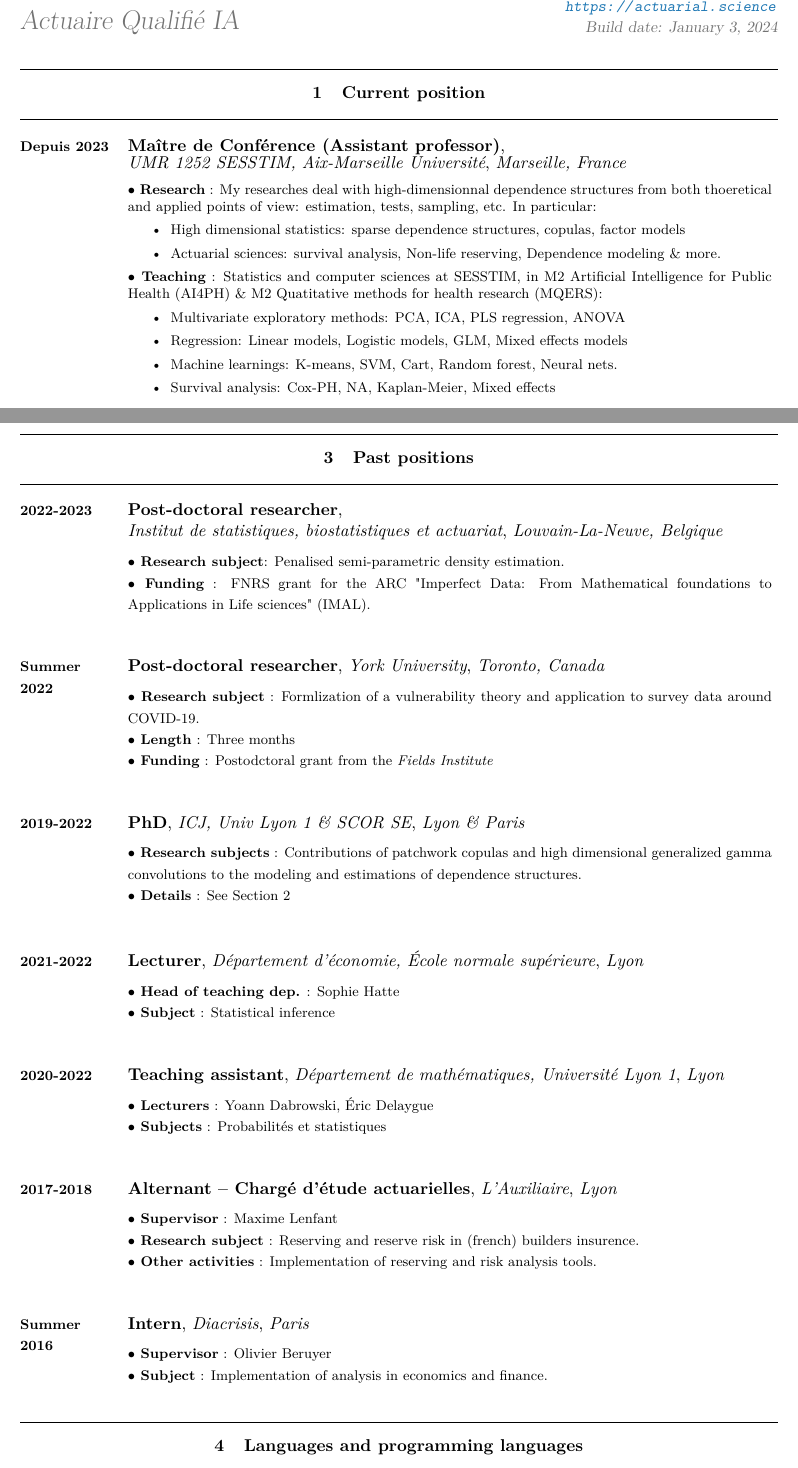
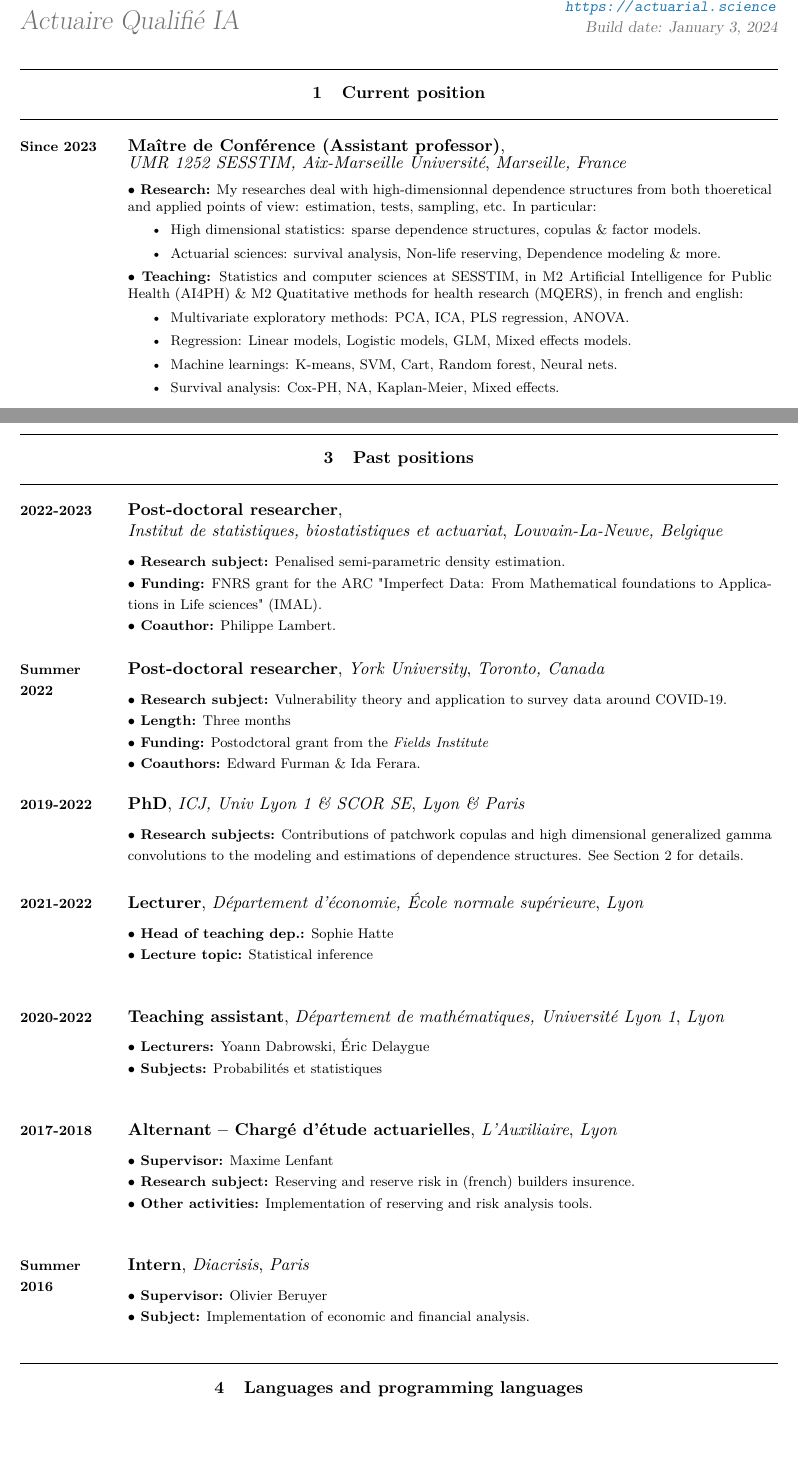
Before and after one commit to lrnv/cv, a LaTeX CV (Laverny_Oskar_CV.tex): two parts of pages 1 and 2 of 4, joined at a grey line, cut so that both start at the same text, the shorter picture padded with empty space. Compiled offline with pdfLaTeX.

Commit message:
Corrections and additions

```diff
--- a/Laverny_Oskar_CV.tex
+++ b/Laverny_Oskar_CV.tex
@@ -123,20 +123,20 @@ Build date: \today
 \section{Current position}\label{subsec:act_pro_actuelle}
 
 \begin{flushleft}
-\tabcv{Depuis 2023}{
+\tabcv{Since 2023}{
 \textbf{Maître de Conférence (Assistant professor)},\\ \textit{UMR 1252 SESSTIM, Aix-Marseille Université}, \textit{Marseille, France}\\[0.5em]
 {\footnotesize
-\textbf{$\bullet$ Research} : My researches deal with high-dimensionnal dependence structures from both thoeretical and applied points of view: estimation, tests, sampling, etc. In particular:
+\textbf{$\bullet$ Research:} My researches deal with high-dimensionnal dependence structures from both thoeretical and applied points of view: estimation, tests, sampling, etc. In particular:
 \begin{itemize}
-  \item High dimensional statistics: sparse dependence structures, copulas, factor models
+  \item High dimensional statistics: sparse dependence structures, copulas \& factor models.
   \item Actuarial sciences: survival analysis, Non-life reserving, Dependence modeling \& more.
 \end{itemize}
-\textbf{$\bullet$ Teaching} : Statistics and computer sciences at SESSTIM, in M2 Artificial Intelligence for Public Health (AI4PH)  \& M2 Quatitative methods for health research (MQERS):
+\textbf{$\bullet$ Teaching:} Statistics and computer sciences at SESSTIM, in M2 Artificial Intelligence for Public Health (AI4PH)  \& M2 Quatitative methods for health research (MQERS), in french and english:
 \begin{itemize}
-  \item Multivariate exploratory methods: PCA, ICA, PLS regression, ANOVA
-  \item Regression: Linear models, Logistic models, GLM, Mixed effects models
+  \item Multivariate exploratory methods: PCA, ICA, PLS regression, ANOVA.
+  \item Regression: Linear models, Logistic models, GLM, Mixed effects models.
   \item Machine learnings: K-means, SVM, Cart, Random forest, Neural nets.
-  \item Survival analysis: Cox-PH, NA, Kaplan-Meier, Mixed effects
+  \item Survival analysis: Cox-PH, NA, Kaplan-Meier, Mixed effects.
 \end{itemize}
 }
 }
@@ -184,9 +184,10 @@ Build date: \today
 \tabcv{2022-2023}{
 \textbf{Post-doctoral researcher}, \\ \textit{Institut de statistiques, biostatistiques et actuariat}, \textit{Louvain-La-Neuve, Belgique}\\[0.5em]
 {\footnotesize
-\textbf{$\bullet$ Research subject}: Penalised semi-parametric density estimation.\\
-\textbf{$\bullet$ Funding} : FNRS grant for the ARC "Imperfect Data:
+\textbf{$\bullet$ Research subject:} Penalised semi-parametric density estimation.\\
+\textbf{$\bullet$ Funding:} FNRS grant for the ARC "Imperfect Data:
 From Mathematical foundations to Applications in Life sciences" (IMAL).\\
+\textbf{$\bullet$ Coauthor:} Philippe Lambert.
 }
 }
 
@@ -194,10 +195,11 @@ From Mathematical foundations to Applications in Life sciences" (IMAL).\\
 \tabcv{Summer 2022}{
 \textbf{Post-doctoral researcher}, \textit{York University}, \textit{Toronto, Canada}\\[0.5em]
 {\footnotesize
-% \textbf{$\bullet$ Encadrants} : Edward Furman \& Ida Ferrara\\
-\textbf{$\bullet$ Research subject} : Formlization of a vulnerability theory and application to survey data around COVID-19. \\
-\textbf{$\bullet$ Length} : Three months\\
-\textbf{$\bullet$ Funding} : Postodctoral grant from the \textit{Fields Institute}\\
+% \textbf{$\bullet$ Encadrants:} Edward Furman \& Ida Ferrara\\
+\textbf{$\bullet$ Research subject:} Vulnerability theory and application to survey data around COVID-19. \\
+\textbf{$\bullet$ Length:} Three months\\
+\textbf{$\bullet$ Funding:} Postodctoral grant from the \textit{Fields Institute}\\
+\textbf{$\bullet$ Coauthors:} Edward Furman \& Ida Ferara.
 }
 }
 
@@ -205,33 +207,32 @@ From Mathematical foundations to Applications in Life sciences" (IMAL).\\
 \tabcv{2019-2022}{
 \textbf{PhD}, \textit{ICJ, Univ Lyon 1 \& SCOR SE}, \textit{Lyon \& Paris}\\[0.5em]
 {\footnotesize
-\textbf{$\bullet$ Research subjects} : Contributions of patchwork copulas and high dimensional generalized gamma convolutions to the modeling and estimations of dependence structures. \\
-\textbf{$\bullet$ Details} : See Section~\ref{subsec:formation_academique}\\
+\textbf{$\bullet$ Research subjects:} Contributions of patchwork copulas and high dimensional generalized gamma convolutions to the modeling and estimations of dependence structures. See Section~\ref{subsec:formation_academique} for details.
 }
 }
 
 \tabcv{2021-2022}{
 \textbf{Lecturer}, \textit{Département d'économie, École normale supérieure}, \textit{Lyon}\\[0.5em]
 {\footnotesize
-\textbf{$\bullet$ Head of teaching dep.} : Sophie Hatte\\
-\textbf{$\bullet$ Subject} : Statistical inference\\
+\textbf{$\bullet$ Head of teaching dep.:} Sophie Hatte\\
+\textbf{$\bullet$ Lecture topic:} Statistical inference\\
 }
 }
 
 \tabcv{2020-2022}{
 \textbf{Teaching assistant}, \textit{Département de mathématiques, Université Lyon 1}, \textit{Lyon}\\[0.5em]
 {\footnotesize
-\textbf{$\bullet$ Lecturers} : Yoann Dabrowski, Éric Delaygue\\
-\textbf{$\bullet$ Subjects} : Probabilités et statistiques\\
+\textbf{$\bullet$ Lecturers:} Yoann Dabrowski, Éric Delaygue\\
+\textbf{$\bullet$ Subjects:} Probabilités et statistiques\\
 }
 }
 
 \tabcv{2017-2018}{
 \textbf{Alternant -- Chargé d'étude actuarielles}, \textit{L'Auxiliaire}, \textit{Lyon}\\[0.5em]
 {\footnotesize
-\textbf{$\bullet$ Supervisor} : Maxime Lenfant\\
-\textbf{$\bullet$ Research subject} : Reserving and reserve risk in (french) builders insurence.\\
-\textbf{$\bullet$ Other activities} : Implementation of reserving and risk analysis tools.\\
+\textbf{$\bullet$ Supervisor:} Maxime Lenfant\\
+\textbf{$\bullet$ Research subject:} Reserving and reserve risk in (french) builders insurence.\\
+\textbf{$\bullet$ Other activities:} Implementation of reserving and risk analysis tools.\\
 }
 }
 
@@ -239,14 +240,14 @@ From Mathematical foundations to Applications in Life sciences" (IMAL).\\
 \tabcv{Summer 2016}{
 \textbf{Intern}, \textit{Diacrisis}, \textit{Paris}\\[0.5em]
 {\footnotesize
-\textbf{$\bullet$ Supervisor} : Olivier Beruyer\\
-\textbf{$\bullet$ Subject} : Implementation of analysis in economics and finance. \\
+\textbf{$\bullet$ Supervisor:} Olivier Beruyer\\
+\textbf{$\bullet$ Subject:} Implementation of economic and financial analysis. \\
 }
 }
 
 \end{flushleft}
 
-
+% \clearpage
 \section{Languages and programming languages}
 \tabcv{Languages}{
 \textbf{French} native\\
@@ -257,7 +258,7 @@ A few notions of \textbf{German} and \textbf{Esperanto}.\\
 C++, Julia, R, Python, \LaTeX, git, bash, VBA, HTML/CSS/JS/PHP/SQL.\\
 }
 
-\clearpage
+
 \section{Research outputs}
 {
 \renewcommand{\refname}{\vspace{-2.5em}}
```
Also changed, not shown: publi.bib (+14 -0 lines), Laverny_Oskar_CV.tex (4 more changed lines).
